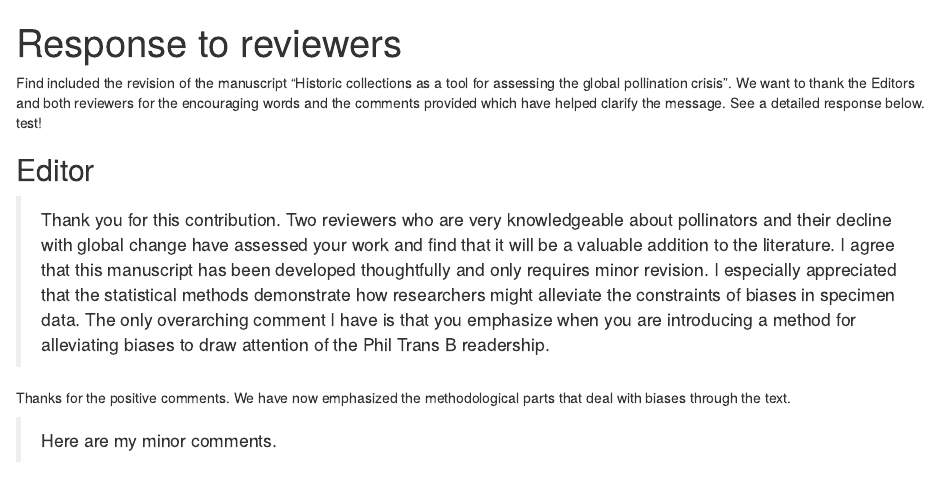
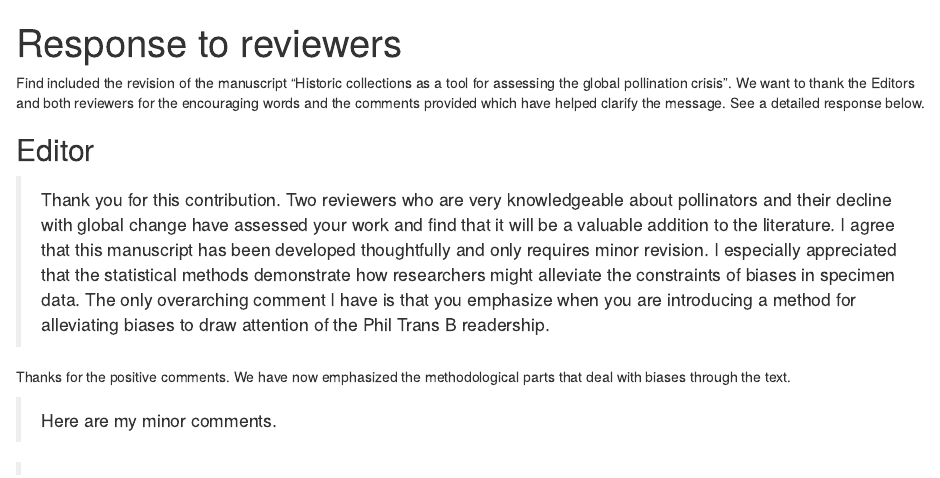
Before and after one commit to ibartomeus/museums, an R Markdown document (revision/RtoR.Rmd): the page in a window 1100 px wide, from its top. Rendered offline with R 4.5, knitr and Pandoc, with nearby package versions.

Commit message:
undo test

````diff
--- a/revision/RtoR.Rmd
+++ b/revision/RtoR.Rmd
@@ -9,7 +9,7 @@ output:
 knitr::opts_chunk$set(echo = TRUE)
 ```
 
-Find included the revision of the manuscript "Historic collections as a tool for assessing the global pollination crisis". We want to thank the Editors and both reviewers for the encouraging words and the comments provided which have helped clarify the message. See a detailed response below. test!
+Find included the revision of the manuscript "Historic collections as a tool for assessing the global pollination crisis". We want to thank the Editors and both reviewers for the encouraging words and the comments provided which have helped clarify the message. See a detailed response below.
 
 ## Editor
 
````
